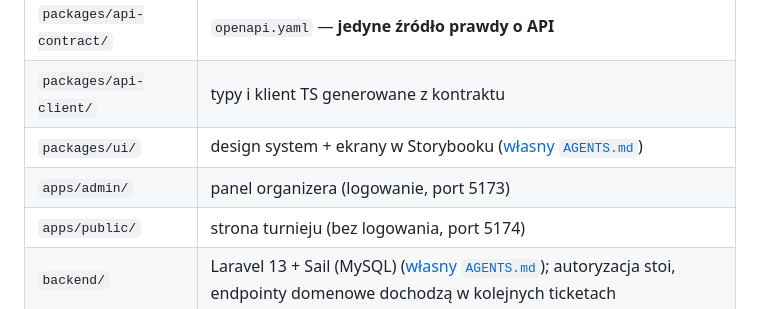
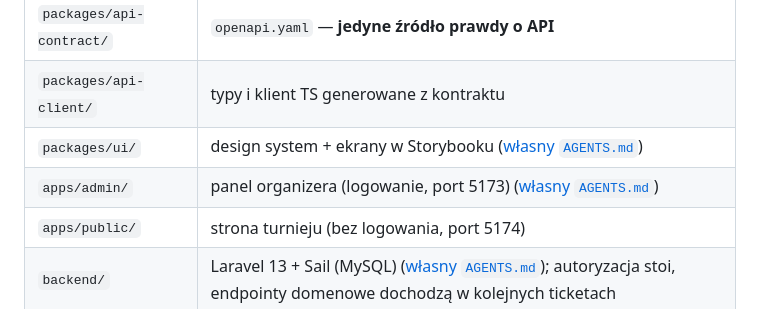
Before and after one commit to dawer2253/sports-tournament-app, a Markdown page: AGENTS.md, the part around the change. GitHub-like rendering.

```diff
--- a/AGENTS.md
+++ b/AGENTS.md
@@ -24,7 +24,7 @@ npm workspaces, jeden `package-lock.json` w rootcie. Bez Turborepo.
 | `packages/api-contract/` | `openapi.yaml` — **jedyne źródło prawdy o API** |
 | `packages/api-client/` | typy i klient TS generowane z kontraktu |
 | `packages/ui/` | design system + ekrany w Storybooku ([własny `AGENTS.md`](packages/ui/AGENTS.md)) |
-| `apps/admin/` | panel organizera (logowanie, port 5173) |
+| `apps/admin/` | panel organizera (logowanie, port 5173) ([własny `AGENTS.md`](apps/admin/AGENTS.md)) |
 | `apps/public/` | strona turnieju (bez logowania, port 5174) |
 | `backend/` | Laravel 13 + Sail (MySQL) ([własny `AGENTS.md`](backend/AGENTS.md)); autoryzacja stoi, endpointy domenowe dochodzą w kolejnych ticketach |
 
```
Also changed, not shown: apps/admin/AGENTS.md (added, +49 -0 lines), apps/admin/CLAUDE.md (added, +1 -0 lines).
